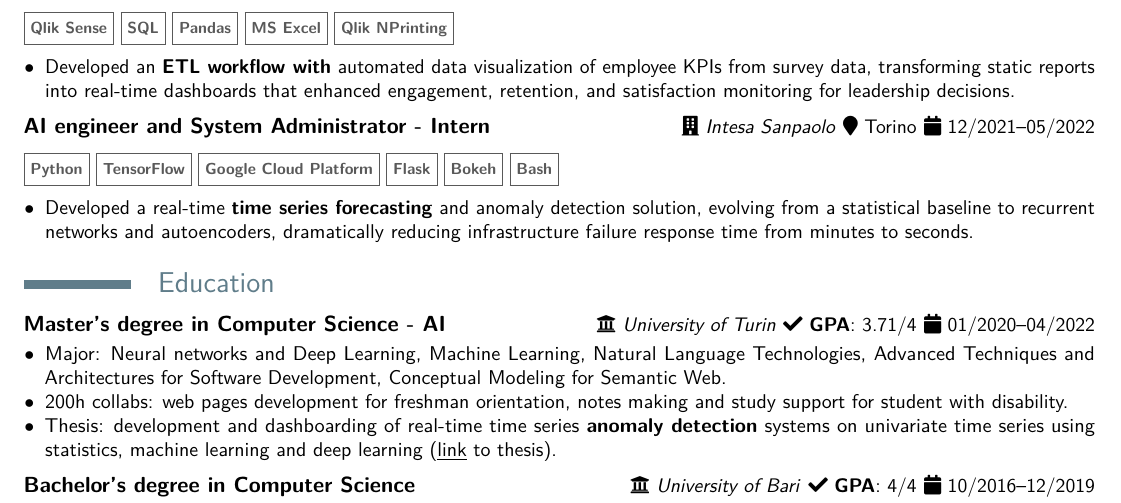
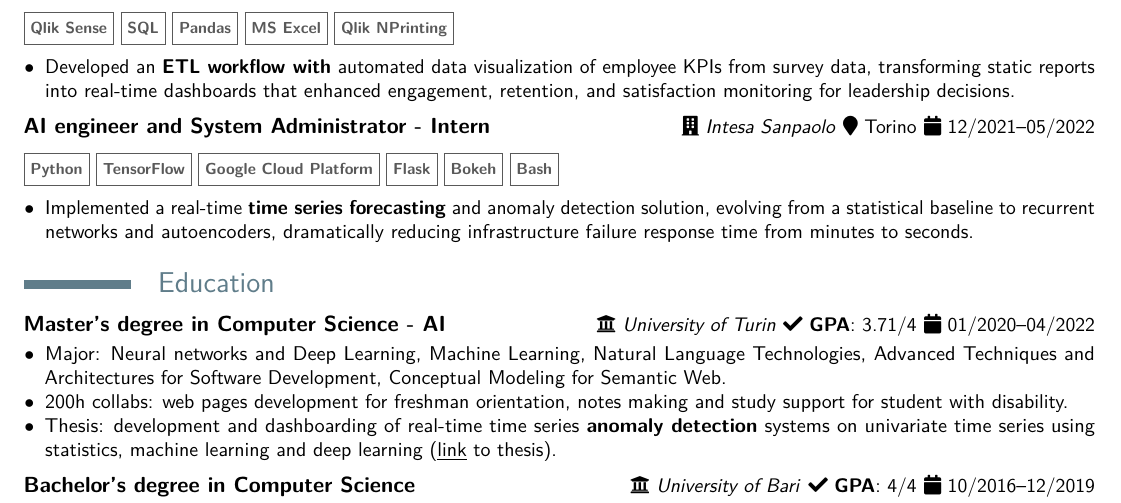
Before and after one commit to francesco-s/curriculum-en, a LaTeX CV (resume.tex): part of the page, cut so that both start at the same text. Compiled offline with pdfLaTeX.

Commit message:
developed->implemented

```diff
--- a/resume.tex
+++ b/resume.tex
@@ -162,7 +162,7 @@
 		\end{flushleft}
 		\vspace*{-.2cm}
 		\begin{itemize}
-			\item[$\bullet$] Developed a real-time \textbf{time series forecasting} and anomaly detection solution, evolving from a statistical baseline to recurrent networks and autoencoders, dramatically reducing infrastructure failure response time from minutes to seconds.
+			\item[$\bullet$] Implemented a real-time \textbf{time series forecasting} and anomaly detection solution, evolving from a statistical baseline to recurrent networks and autoencoders, dramatically reducing infrastructure failure response time from minutes to seconds.
 	\end{itemize}}
 
 	%----------------------------------------------------------------------------------------
```
Also changed, not shown: resume.pdf.
